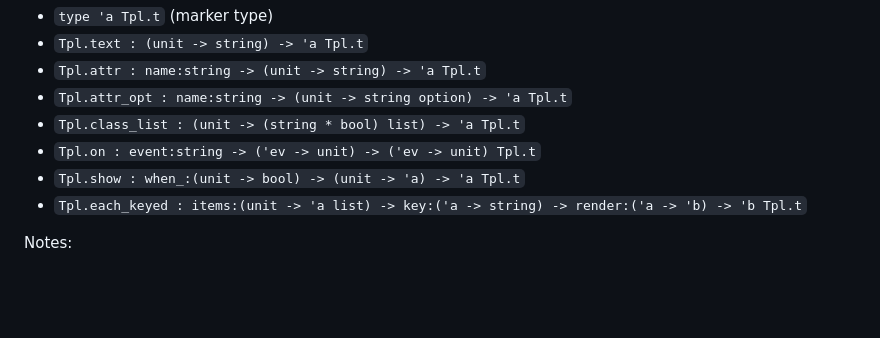
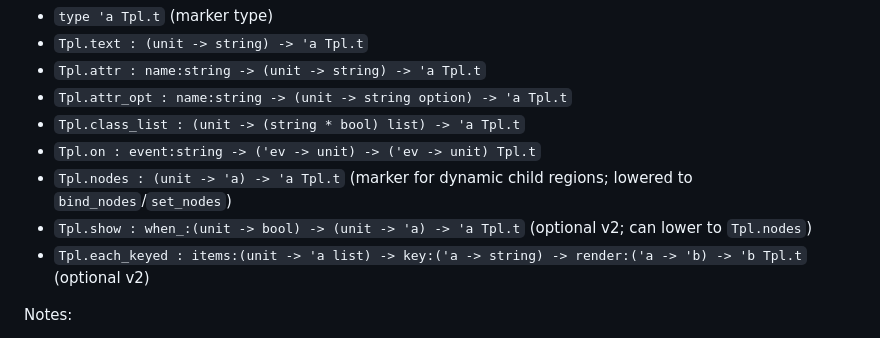
Before and after one commit to makerprism/solid-ml, a Markdown page: docs/A-06-template-compiler-plan.md, the part around one of its changes. Drawn GitHub-style; blank space fills up the shorter version.

```diff
--- a/docs/A-06-template-compiler-plan.md
+++ b/docs/A-06-template-compiler-plan.md
@@ -427,8 +437,9 @@ Proposed API (v1):
 - `Tpl.attr_opt : name:string -> (unit -> string option) -> 'a Tpl.t`
 - `Tpl.class_list : (unit -> (string * bool) list) -> 'a Tpl.t`
 - `Tpl.on : event:string -> ('ev -> unit) -> ('ev -> unit) Tpl.t`
-- `Tpl.show : when_:(unit -> bool) -> (unit -> 'a) -> 'a Tpl.t`
-- `Tpl.each_keyed : items:(unit -> 'a list) -> key:('a -> string) -> render:('a -> 'b) -> 'b Tpl.t`
+- `Tpl.nodes : (unit -> 'a) -> 'a Tpl.t` (marker for dynamic child regions; lowered to `bind_nodes`/`set_nodes`)
+- `Tpl.show : when_:(unit -> bool) -> (unit -> 'a) -> 'a Tpl.t` (optional v2; can lower to `Tpl.nodes`)
+- `Tpl.each_keyed : items:(unit -> 'a list) -> key:('a -> string) -> render:('a -> 'b) -> 'b Tpl.t` (optional v2)
 
 Notes:
 
```
Also changed, not shown: other parts of docs/A-06-template-compiler-plan.md (+57 -20 lines).
